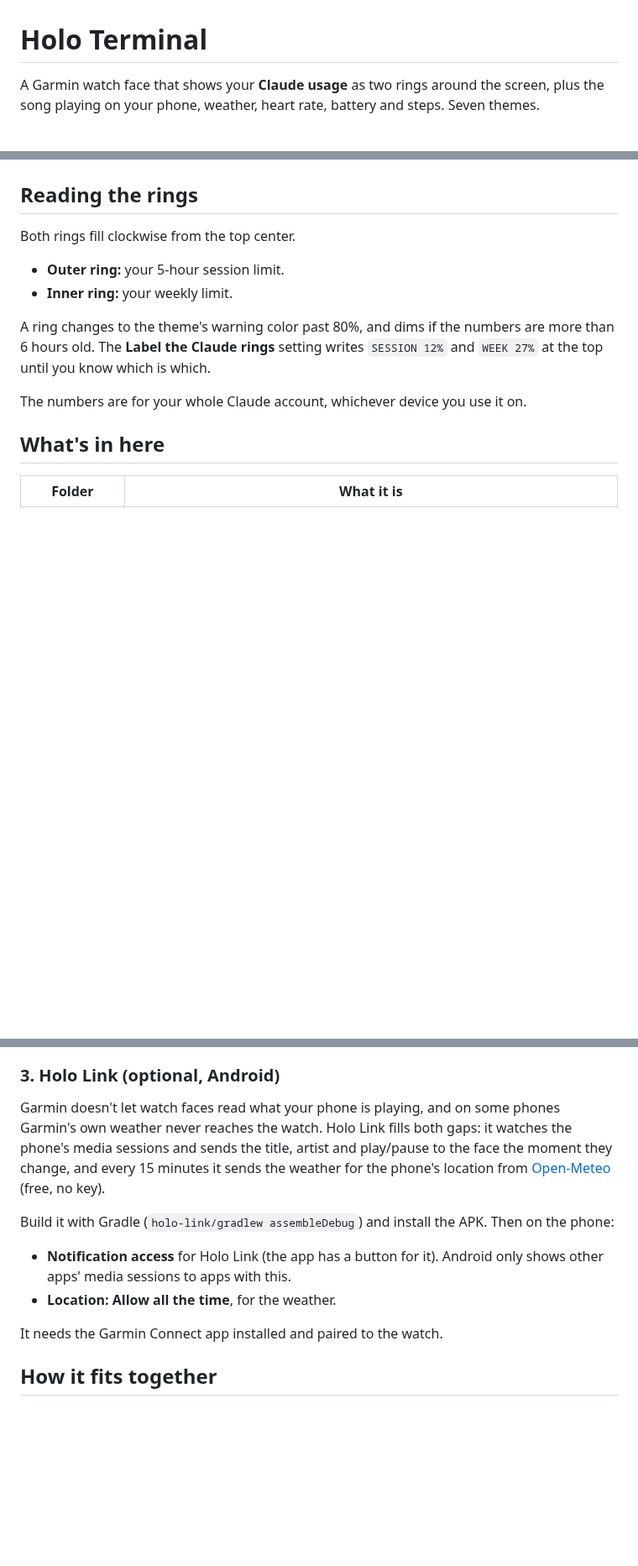
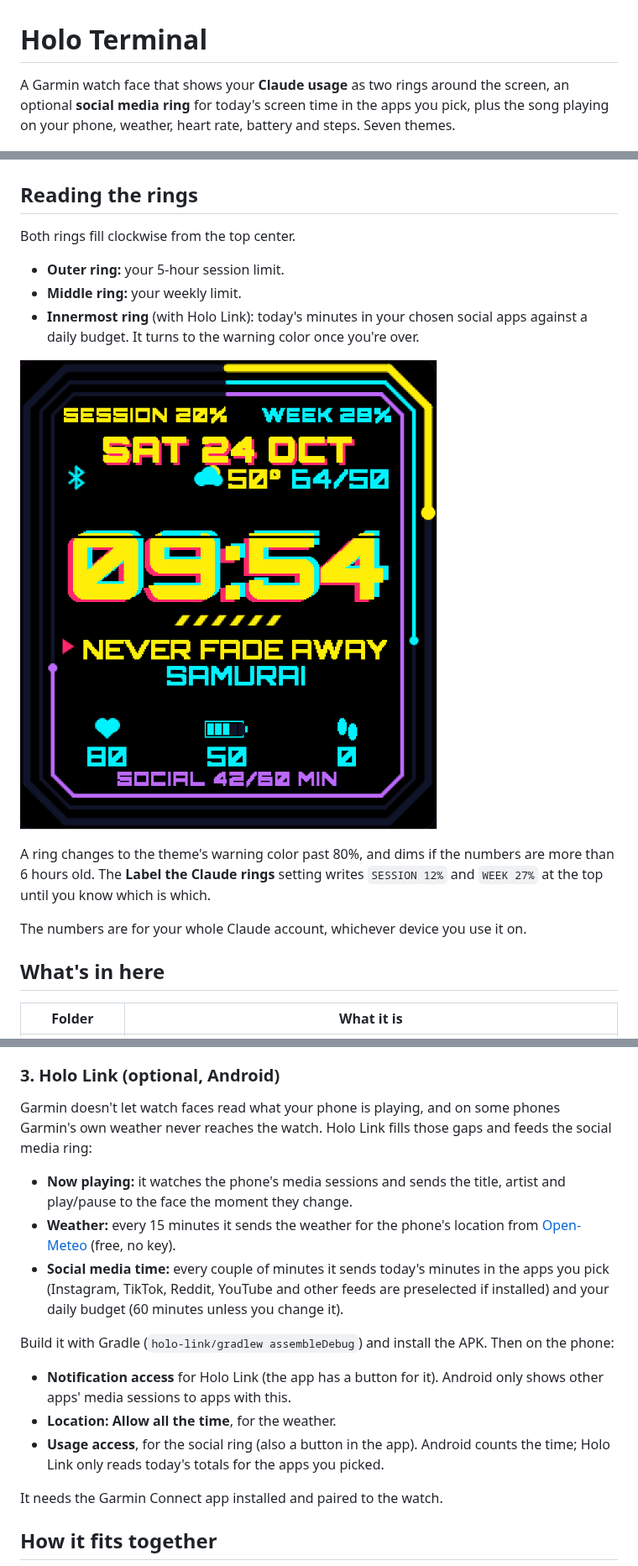
Before and after one commit to jjackson8436-maker/holo-terminal, a Markdown page: README.md, 3 parts joined by grey strips. Shown at 84% size. GitHub-like rendering; pictures changed too: screenshots/neon-social-labels.png (added); blank space fills up the shorter version.

```diff
--- a/README.md
+++ b/README.md
@@ -1,7 +1,8 @@
 # Holo Terminal
 
-A Garmin watch face that shows your **Claude usage** as two rings around the screen, plus the
-song playing on your phone, weather, heart rate, battery and steps. Seven themes.
+A Garmin watch face that shows your **Claude usage** as two rings around the screen, an optional
+**social media ring** for today's screen time in the apps you pick, plus the song playing on your phone,
+weather, heart rate, battery and steps. Seven themes.
 
 ![All seven themes](screenshots/all-themes.png)
 
@@ -16,7 +17,11 @@ song playing on your phone, weather, heart rate, battery and steps. Seven themes
 Both rings fill clockwise from the top center.
 
 - **Outer ring:** your 5-hour session limit.
-- **Inner ring:** your weekly limit.
+- **Middle ring:** your weekly limit.
+- **Innermost ring** (with Holo Link): today's minutes in your chosen social apps against a daily
+  budget. It turns to the warning color once you're over.
+
+![Neon with the social ring and labels](screenshots/neon-social-labels.png)
 
 A ring changes to the theme's warning color past 80%, and dims if the numbers are more than
 6 hours old. The **Label the Claude rings** setting writes `SESSION 12%` and `WEEK 27%` at the
@@ -85,16 +90,23 @@ Themes: 0 Wasteland, 1 Amber, 2 Neon, 3 Grid, 4 Outrun, 5 Rain, 6 Mono.
 ### 3. Holo Link (optional, Android)
 
 Garmin doesn't let watch faces read what your phone is playing, and on some phones Garmin's own
-weather never reaches the watch. Holo Link fills both gaps: it watches the phone's media
-sessions and sends the title, artist and play/pause to the face the moment they change, and
-every 15 minutes it sends the weather for the phone's location from
-[Open-Meteo](https://open-meteo.com) (free, no key).
+weather never reaches the watch. Holo Link fills those gaps and feeds the social media ring:
+
+- **Now playing:** it watches the phone's media sessions and sends the title, artist and
+  play/pause to the face the moment they change.
+- **Weather:** every 15 minutes it sends the weather for the phone's location from
+  [Open-Meteo](https://open-meteo.com) (free, no key).
+- **Social media time:** every couple of minutes it sends today's minutes in the apps you pick
+  (Instagram, TikTok, Reddit, YouTube and other feeds are preselected if installed) and your
+  daily budget (60 minutes unless you change it).
 
 Build it with Gradle (`holo-link/gradlew assembleDebug`) and install the APK. Then on the phone:
 
 - **Notification access** for Holo Link (the app has a button for it). Android only shows other
   apps' media sessions to apps with this.
 - **Location: Allow all the time**, for the weather.
+- **Usage access**, for the social ring (also a button in the app). Android counts the time; Holo
+  Link only reads today's totals for the apps you picked.
 
 It needs the Garmin Connect app installed and paired to the watch.
 
```
Also changed, not shown: 9 other files.
